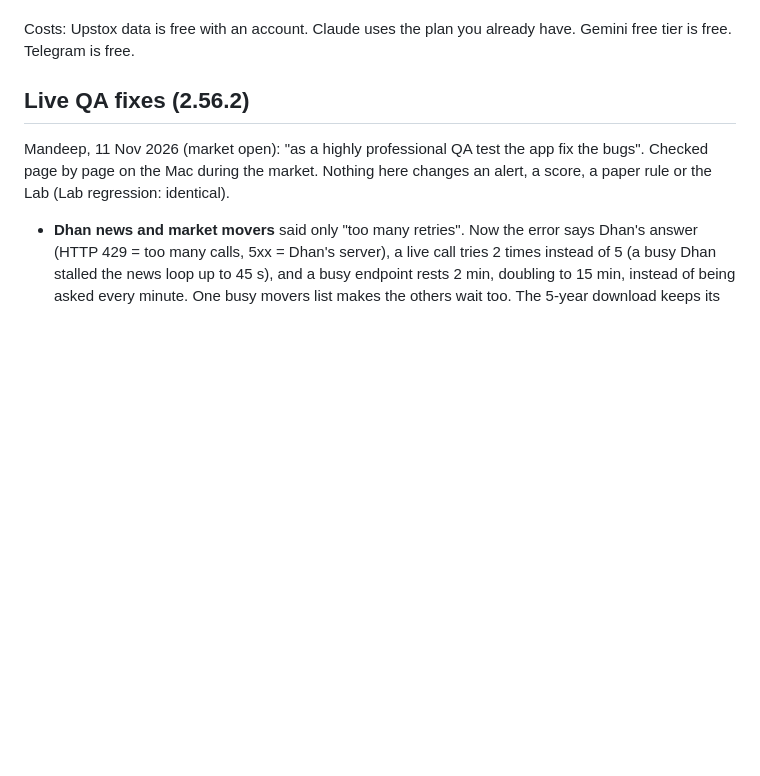
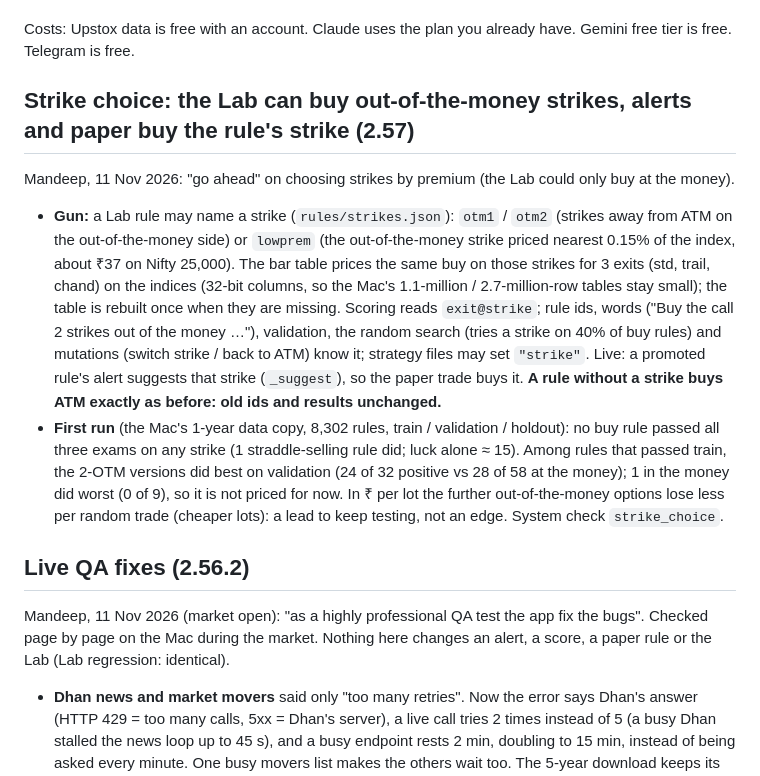
Before and after one commit to manmohanbakshi211/stockway, a Markdown page: README.md, the part around the change. Drawn GitHub-style; blank space fills up the shorter version.

Commit message:
2.57 (wip): README
Co-Authored-By: Claude Opus 5.5 <noreply@anthropic.com>
Claude-Session: https://claude.ai/code/session_01Q4JS6SKJboiZ8Y5UruCCjT

```diff
--- a/README.md
+++ b/README.md
@@ -113,6 +113,24 @@ which AI is connected ("Powered by Claude Opus · your Pro plan"). Other choices
 Only prices and public headlines are sent.
 
 Costs: Upstox data is free with an account. Claude uses the plan you already have. Gemini free tier is free. Telegram is free.
+
+## Strike choice: the Lab can buy out-of-the-money strikes, alerts and paper buy the rule's strike (2.57)
+
+Mandeep, 11 Nov 2026: "go ahead" on choosing strikes by premium (the Lab could only buy at the money).
+
+- **Gun:** a Lab rule may name a strike (`rules/strikes.json`): `otm1` / `otm2` (strikes away from ATM on the
+  out-of-the-money side) or `lowprem` (the out-of-the-money strike priced nearest 0.15% of the index, about ₹37 on
+  Nifty 25,000). The bar table prices the same buy on those strikes for 3 exits (std, trail, chand) on the indices
+  (32-bit columns, so the Mac's 1.1-million / 2.7-million-row tables stay small); the table is rebuilt once when
+  they are missing. Scoring reads `exit@strike`; rule ids, words ("Buy the call 2 strikes out of the money …"),
+  validation, the random search (tries a strike on 40% of buy rules) and mutations (switch strike / back to ATM) know
+  it; strategy files may set `"strike"`. Live: a promoted rule's alert suggests that strike (`_suggest`), so the paper
+  trade buys it. **A rule without a strike buys ATM exactly as before: old ids and results unchanged.**
+- **First run** (the Mac's 1-year data copy, 8,302 rules, train / validation / holdout): no buy rule passed all three
+  exams on any strike (1 straddle-selling rule did; luck alone ≈ 15). Among rules that passed train, the 2-OTM versions
+  did best on validation (24 of 32 positive vs 28 of 58 at the money); 1 in the money did worst (0 of 9), so it is not
+  priced for now. In ₹ per lot the further out-of-the-money options lose less per random trade (cheaper lots): a lead
+  to keep testing, not an edge. System check `strike_choice`.
 
 ## Live QA fixes (2.56.2)
 
```
